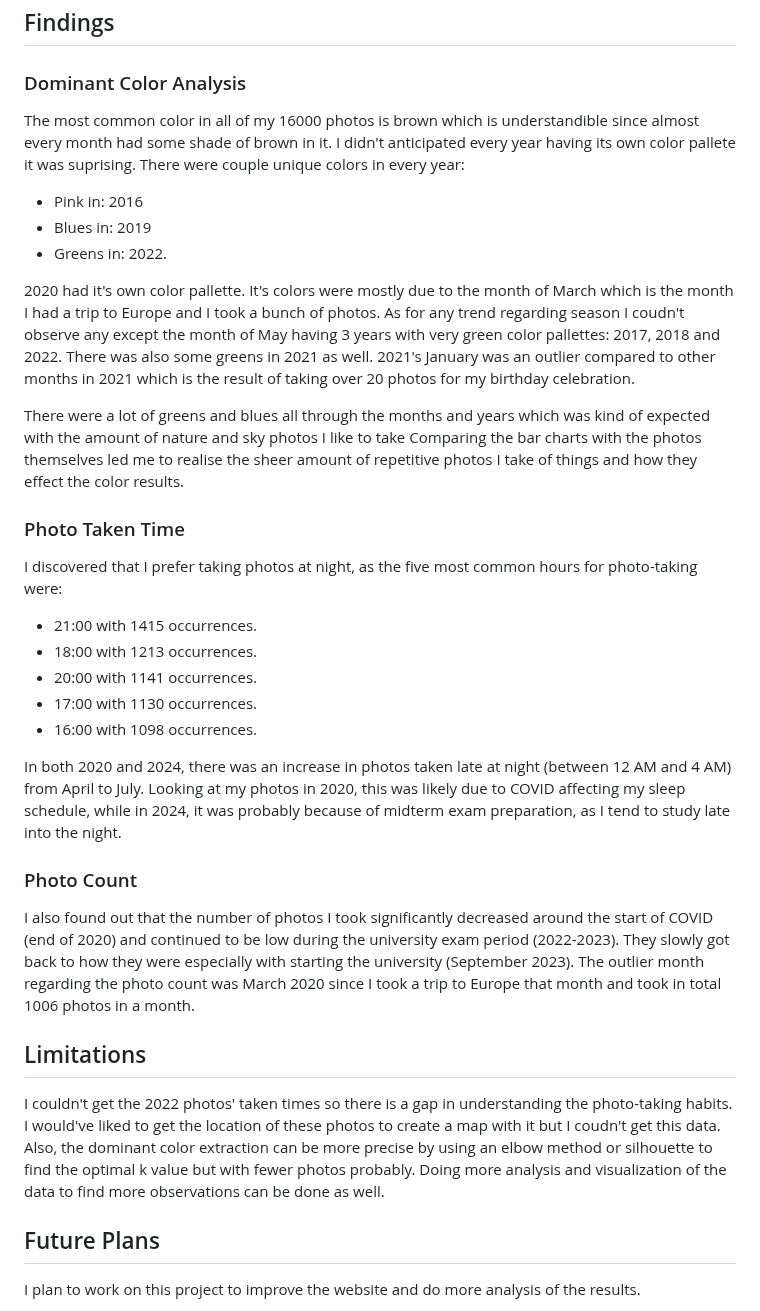
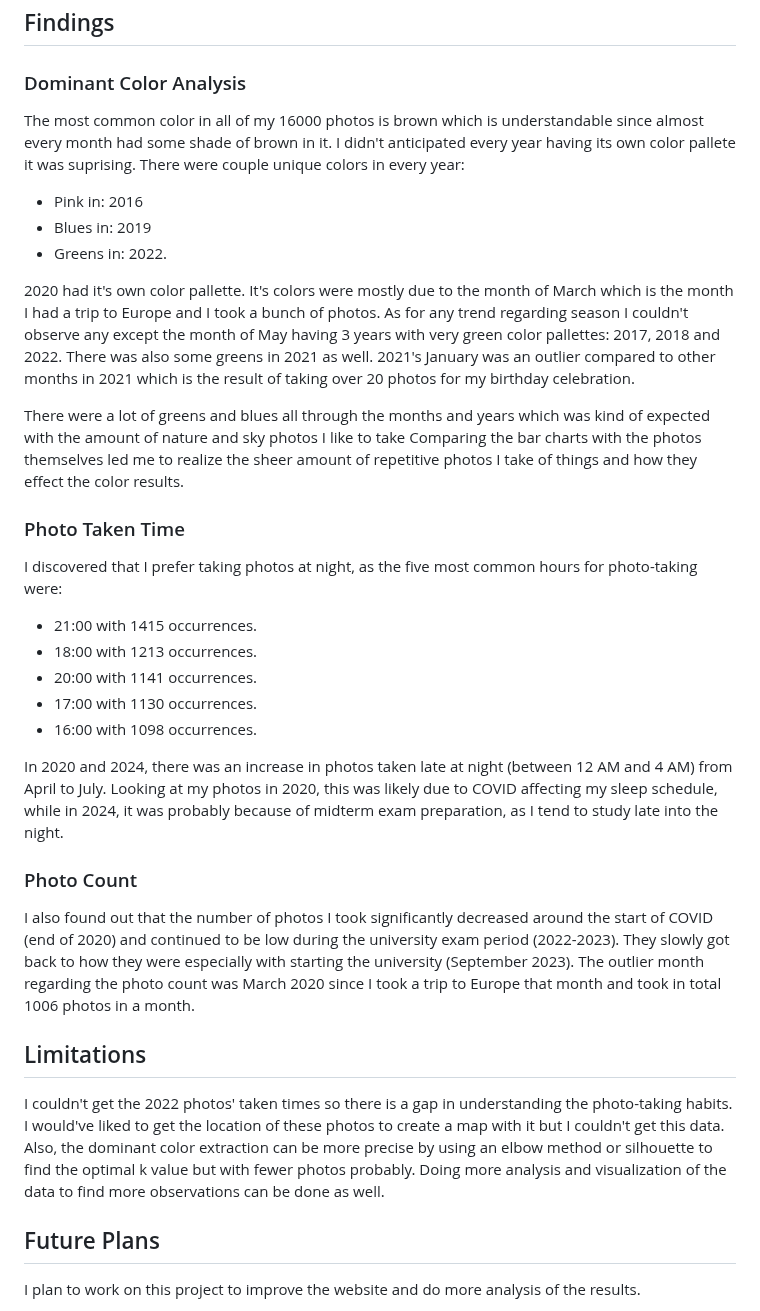
Before and after one commit to Zeynep-0/DSA210-Project, a Markdown page: README.md, the part around one of its changes. Rendered like a GitHub page.

```diff
--- a/README.md
+++ b/README.md
@@ -87,16 +86,16 @@ I initially considered using Plotly for these visualizations but faced issues em
 ## Findings
 ### Dominant Color Analysis
 
-The most common color in all of my 16000 photos is brown which is understandible since almost every month had some shade of brown in it. I didn't anticipated every year having its own color pallete it was suprising. There were couple unique colors in every year:
+The most common color in all of my 16000 photos is brown which is understandable since almost every month had some shade of brown in it. I didn't anticipated every year having its own color pallete it was suprising. There were couple unique colors in every year:
 - Pink in: 2016
 - Blues in: 2019
 - Greens in: 2022.
 
 2020 had it's own color pallette. It's colors were mostly due to the month of March which is the month I had a trip to Europe and I took a bunch of photos.
-As for any trend regarding season I coudn't observe any except the month of May having 3 years with very green color pallettes: 2017, 2018 and 2022. There was also some greens in 2021 as well. 2021's January was an outlier compared to other months in 2021 which is the result of taking over 20 photos for my birthday celebration.
+As for any trend regarding season I couldn't observe any except the month of May having 3 years with very green color pallettes: 2017, 2018 and 2022. There was also some greens in 2021 as well. 2021's January was an outlier compared to other months in 2021 which is the result of taking over 20 photos for my birthday celebration.
 
 There were a lot of greens and blues all through the months and years which was kind of expected with the amount of nature and sky photos I like to take
-Comparing the bar charts with the photos themselves led me to realise the sheer amount of repetitive photos I take of things and how they effect the color results.
+Comparing the bar charts with the photos themselves led me to realize the sheer amount of repetitive photos I take of things and how they effect the color results.
 
 
 ### Photo Taken Time
@@ -108,7 +107,7 @@ I discovered that I prefer taking photos at night, as the five most common hours
 - 17:00 with 1130 occurrences.
 - 16:00 with 1098 occurrences.
 
-In both 2020 and 2024, there was an increase in photos taken late at night (between 12 AM and 4 AM) from April to July. Looking at my photos in 2020, this was likely due to COVID affecting my sleep schedule, while in 2024, it was probably because of midterm exam preparation, as I tend to study late into the night.
+In 2020 and 2024, there was an increase in photos taken late at night (between 12 AM and 4 AM) from April to July. Looking at my photos in 2020, this was likely due to COVID affecting my sleep schedule, while in 2024, it was probably because of midterm exam preparation, as I tend to study late into the night.
 
 
 ### Photo Count
@@ -117,7 +116,7 @@ I also found out that the number of photos I took significantly decreased around
 
 
 ## Limitations
-I couldn't get the 2022 photos' taken times so there is a gap in understanding the photo-taking habits. I would've liked to get the location of these photos to create a map with it but I coudn't get this data. Also, the dominant color extraction can be more precise by using an elbow method or silhouette to find the optimal k value but with fewer photos probably. Doing more analysis and visualization of the data to find more observations can be done as well.
+I couldn't get the 2022 photos' taken times so there is a gap in understanding the photo-taking habits. I would've liked to get the location of these photos to create a map with it but I couldn't get this data. Also, the dominant color extraction can be more precise by using an elbow method or silhouette to find the optimal k value but with fewer photos probably. Doing more analysis and visualization of the data to find more observations can be done as well.
 
 ## Future Plans
 I plan to work on this project to improve the website and do more analysis of the results.
```
Also changed, not shown: other parts of README.md (+3 -4 lines).
